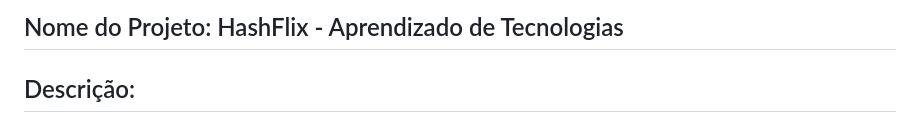
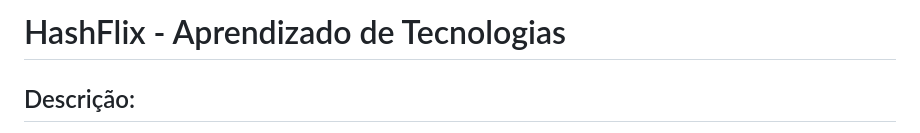
Before and after one commit to wdesouza95/hashflix_william, a Markdown page: README.md, the part around the change. GitHub-like rendering.

```diff
--- a/README.md
+++ b/README.md
@@ -1,4 +1,4 @@
-## Nome do Projeto: HashFlix - Aprendizado de Tecnologias
+# HashFlix - Aprendizado de Tecnologias
 
 ## Descrição:
 HashFlix é uma plataforma educacional voltada para o aprendizado de tecnologias-chave, como Python, VBA, Excel e SQL, oferecendo uma experiência de aprendizagem interativa e atraente. O projeto, construído utilizando Python e o framework Django, foi desenvolvido para fornecer um ambiente amigável para o estudo e prática dessas tecnologias.
```
